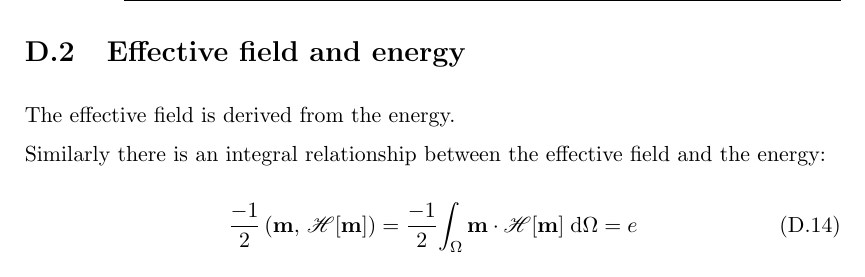
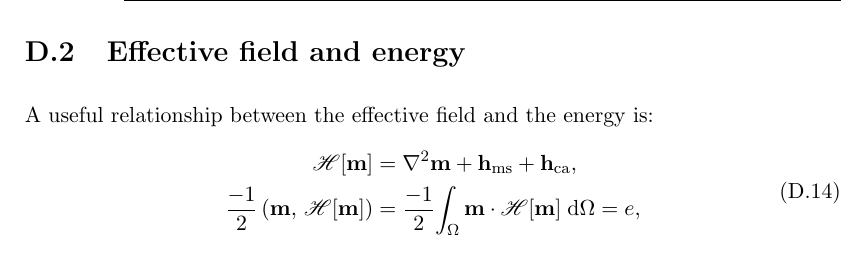
Before and after one commit to davidshepherd7/thesis, a LaTeX thesis (main.tex, which reads linear_sym_op.tex): part of page 104 of 115, cut so that both start at the same text. Compiled offline with pdfLaTeX.

Commit message:
Fill in section on Heff and energy relationship

```diff
--- a/linear_sym_op.tex
+++ b/linear_sym_op.tex
@@ -161,10 +161,16 @@ We can easily see that the operator is symmetrical by writing out the definition
 \section{Effective field and energy}
 \label{sec:energy-field-relation}
 
-The effective field is derived from the energy.
+A useful relationship between the effective field and the energy is:
+\begin{equation}
+  \begin{aligned}
+    \hop[\mv] &=  \lap \mv + \hms + \hca, \\
+    \frac{-1}{2} \ip{\mv}{\hop[\mv]} &= \frac{-1}{2} \intd{\mv \cdot
+      \hop[\mv]} = \e,
+  \end{aligned}
+\end{equation}
+(note that this does not include the applied field energy).
 
-
-Similarly there is an integral relationship between the effective field and the energy:
-
+For the magnetostatic field this is obvious from the definition of $\ems$.
+For a uniaxial magnetocrystalline anisotropy effective field the derivation is very simple:
 \begin{equation}
-  \frac{-1}{2} \ip{\mv}{\hop[\mv]} = \frac{-1}{2} \intd{\mv \cdot \hop[\mv]} = \e
```
Also changed, not shown: linear_sym_op.tex (5 more changed lines).
